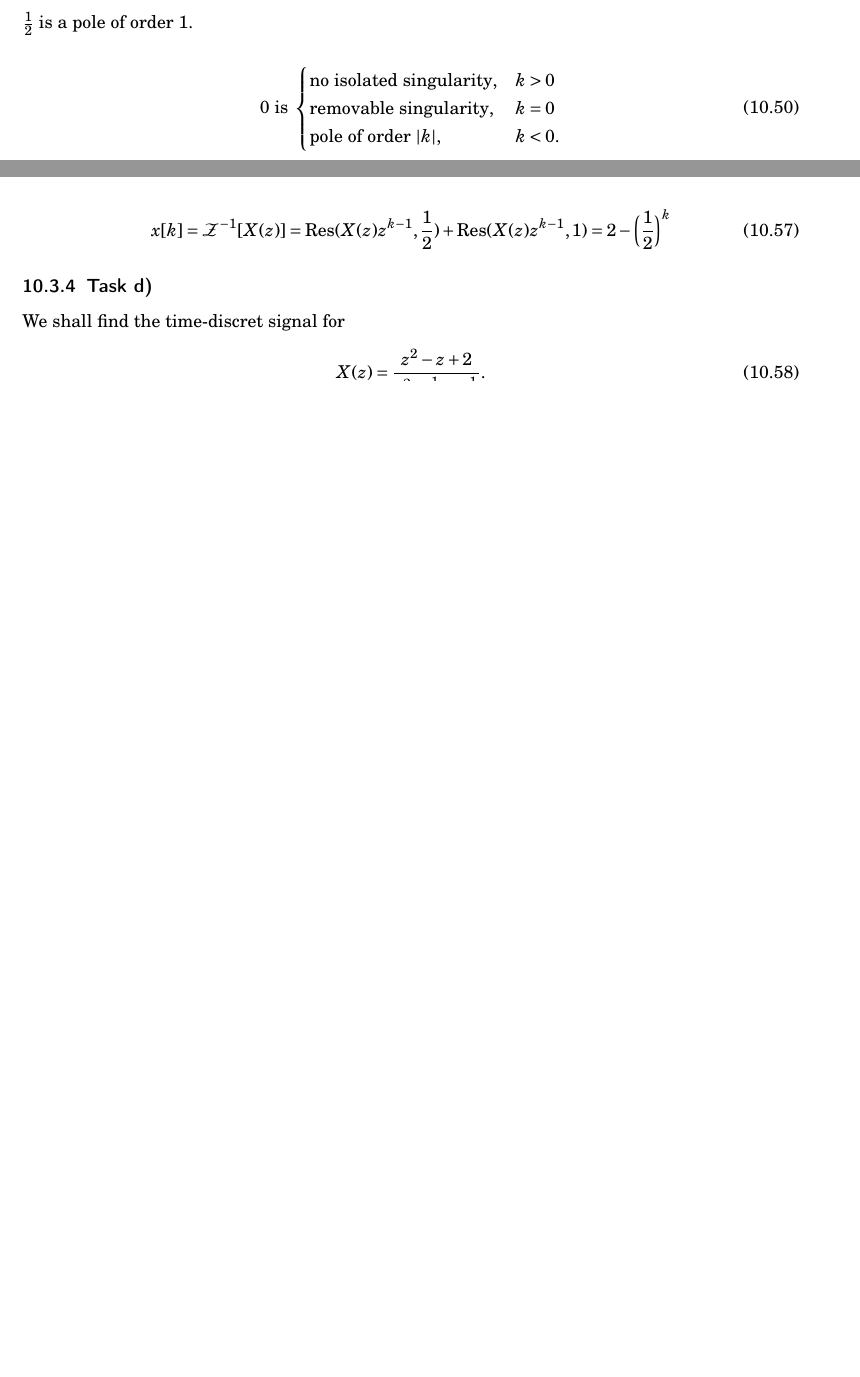
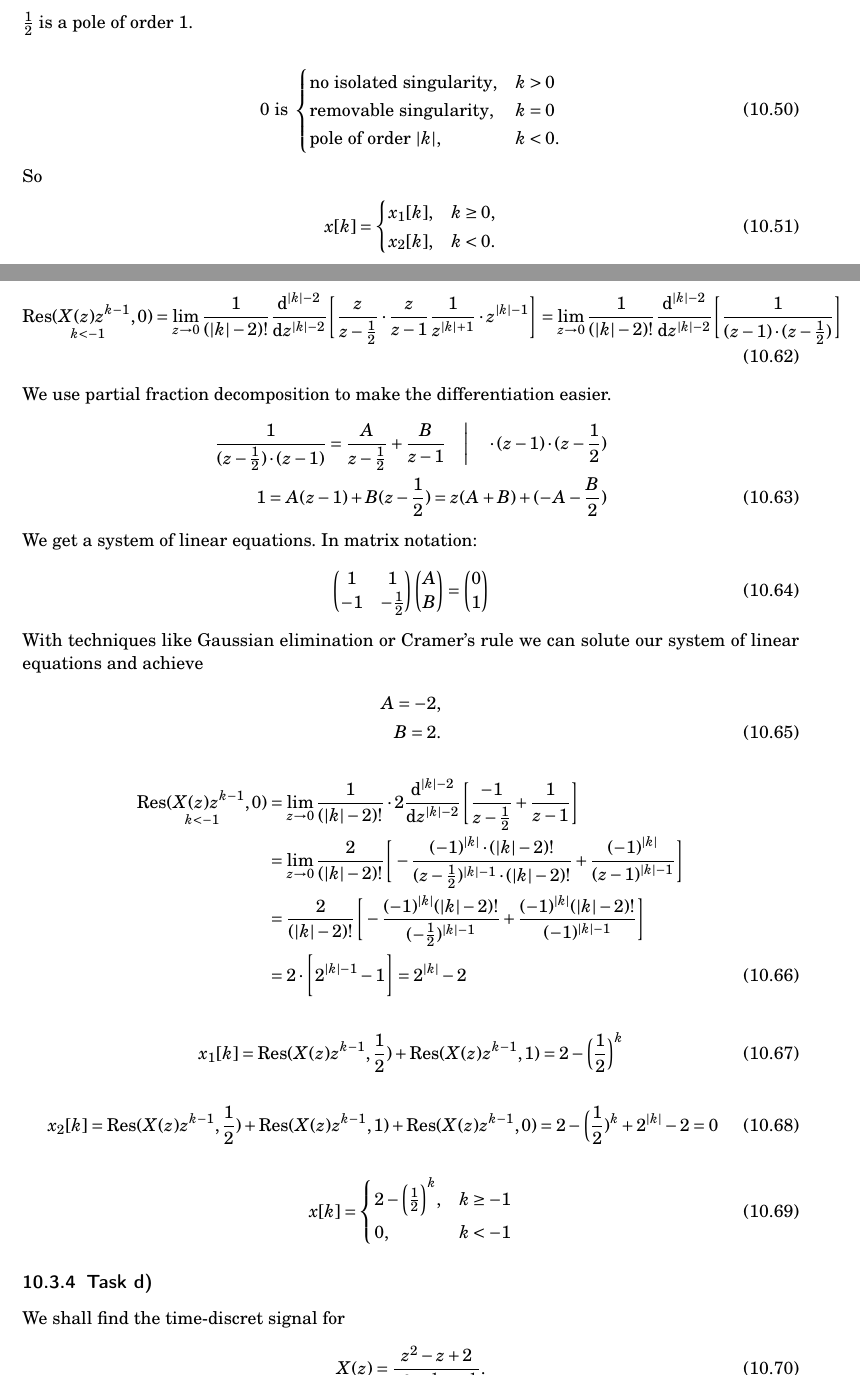
Before and after one commit to spatialaudio/signals-and-systems-exercises, a LaTeX document (tutorial_latex_deu/sig_sys_ex.tex, which reads tutorial_latex_deu/sig_sys_ex_09AddOn.tex): two parts of pages 7 and 8 of 14 before the commit and two parts of pages 7 and 9 of 15 after it, joined at a grey line, cut so that both start at the same text, the shorter picture padded with empty space. Compiled offline with pdfLaTeX.

Commit message:
sig_sys_ex_09AddOn.tex: finished task b and c with residue theorem

```diff
--- a/tutorial_latex_deu/sig_sys_ex_09AddOn.tex
+++ b/tutorial_latex_deu/sig_sys_ex_09AddOn.tex
@@ -273,3 +273,11 @@ $\frac{1}{2}$ is a pole of order 1. \\
 		\text{pole of order }|k|, &k < 0.
 	\end{cases}
 \end{align}
+So
+\begin{align}
+	x[k]=
+	\begin{cases}
+		x_1[k], &k\geq0, \\
+		x_2[k],	&k<0.
+	\end{cases}
+\end{align}
@@ -300,7 +331,52 @@ $\frac{1}{2}$ and $1$ are poles of order $1$.
 	\mathrm{Res}(X(z)z^{k-1},1)=\lim\limits_{z\rightarrow1}\frac{z^2}{z-\frac{1}{2}}z^{k-1}=1^{k+1}{1-\frac{1}{2}}=2
 \end{align}
 \begin{align}
-	x[k]=\mathcal{Z}^{-1}[X(z)]=\mathrm{Res}(X(z)z^{k-1},\frac{1}{2})+\mathrm{Res}(X(z)z^{k-1},1)=2-\bigg (\frac{1}{2}\bigg)^k
+	\underset{k<-1}{\mathrm{Res}(X(z)z^{k-1},0)}=\lim\limits_{z\rightarrow0}\frac{1}{(|k|-2)!}\frac{\mathrm{d}^{|k|-2}}{\mathrm{d}z^{|k|-2}}\Bigg [\frac{z}{z-\frac{1}{2}}\cdot\frac{z}{z-1}\frac{1}{z^{|k|+1}}\cdot z^{|k|-1}\Bigg]=\lim\limits_{z\rightarrow0}\frac{1}{(|k|-2)!}\frac{\mathrm{d}^{|k|-2}}{\mathrm{d}z^{|k|-2}}\Bigg [\frac{1}{(z-1)\cdot(z-\frac{1}{2})}\Bigg]
+\end{align}
+We use partial fraction decomposition to make the differentiation easier.
+\begin{align}
+	\frac{1}{(z-\frac{1}{2})\cdot(z-1)}=\frac{A}{z-\frac{1}{2}}+\frac{B}{z-1}\quad \Bigg | \quad \cdot(z-1)\cdot(z-\frac{1}{2}) \nonumber \\
+	1 = A(z-1)+B(z-\frac{1}{2})=z(A+B)+(-A-\frac{B}{2})
+\end{align}
+We get a system of linear equations. In matrix notation:
+\begin{align}
+	\begin{pmatrix}
+		1 & 1 \\
+		-1 & -\frac{1}{2}
+	\end{pmatrix}
+	\begin{pmatrix}
+		A \\
+		B
+	\end{pmatrix}
+	=
+	\begin{pmatrix}
+		0 \\
+		1
+	\end{pmatrix}
+\end{align}
+With techniques like Gaussian elimination or Cramer's rule we can solute our system of linear equations and achieve
+\begin{align}
+	A = -2, \nonumber \\
+	B = 2.
+\end{align}
+\begin{align}
+	\underset{k<-1}{\mathrm{Res}(X(z)z^{k-1},0)}&=\lim\limits_{z\rightarrow0}\frac{1}{(|k|-2)!}\cdot2\frac{\mathrm{d}^{|k|-2}}{\mathrm{d}z^{|k|-2}}\Bigg [\frac{-1}{z-\frac{1}{2}}+\frac{1}{z-1}\Bigg]\nonumber \\
+	&=\lim\limits_{z\rightarrow0}\frac{2}{(|k|-2)!}\Bigg [-\frac{(-1)^{|k|}\cdot(|k|-2)!}{(z-\frac{1}{2})^{|k|-1}\cdot(|k|-2)!}+\frac{(-1)^{|k|}}{(z-1)^{|k|-1}}\Bigg] \nonumber \\
+	&=\frac{2}{(|k|-2)!}\Bigg [-\frac{(-1)^{|k|}(|k|-2)!}{(-\frac{1}{2})^{|k|-1}}+\frac{(-1)^{|k|}(|k|-2)!}{(-1)^{|k|-1}}\Bigg] \nonumber \\
+	&=2\cdot \Bigg [2^{|k|-1}-1\Bigg]=2^{|k|}-2
+\end{align}
+\begin{align}
+	x_1[k]=\mathrm{Res}(X(z)z^{k-1},\frac{1}{2})+\mathrm{Res}(X(z)z^{k-1},1)=2-\bigg (\frac{1}{2}\bigg)^k
+\end{align}
+\begin{align}
+	x_2[k]=\mathrm{Res}(X(z)z^{k-1},\frac{1}{2})+\mathrm{Res}(X(z)z^{k-1},1)+\mathrm{Res}(X(z)z^{k-1},0)=2-\bigg (\frac{1}{2})^k+2^{|k|}-2=0
+\end{align}
+\begin{align}
+	x[k]=
+	\begin{cases}
+		2-\bigg (\frac{1}{2}\bigg)^k, &k\geq-1 \\
+		0, &k< -1
+	\end{cases}
 \end{align}
 \subsubsection{Task d)}
 We shall find the time-discret signal for
```
Also changed, not shown: tutorial_latex_deu/sig_sys_ex_09AddOn.tex (37 more changed lines).
